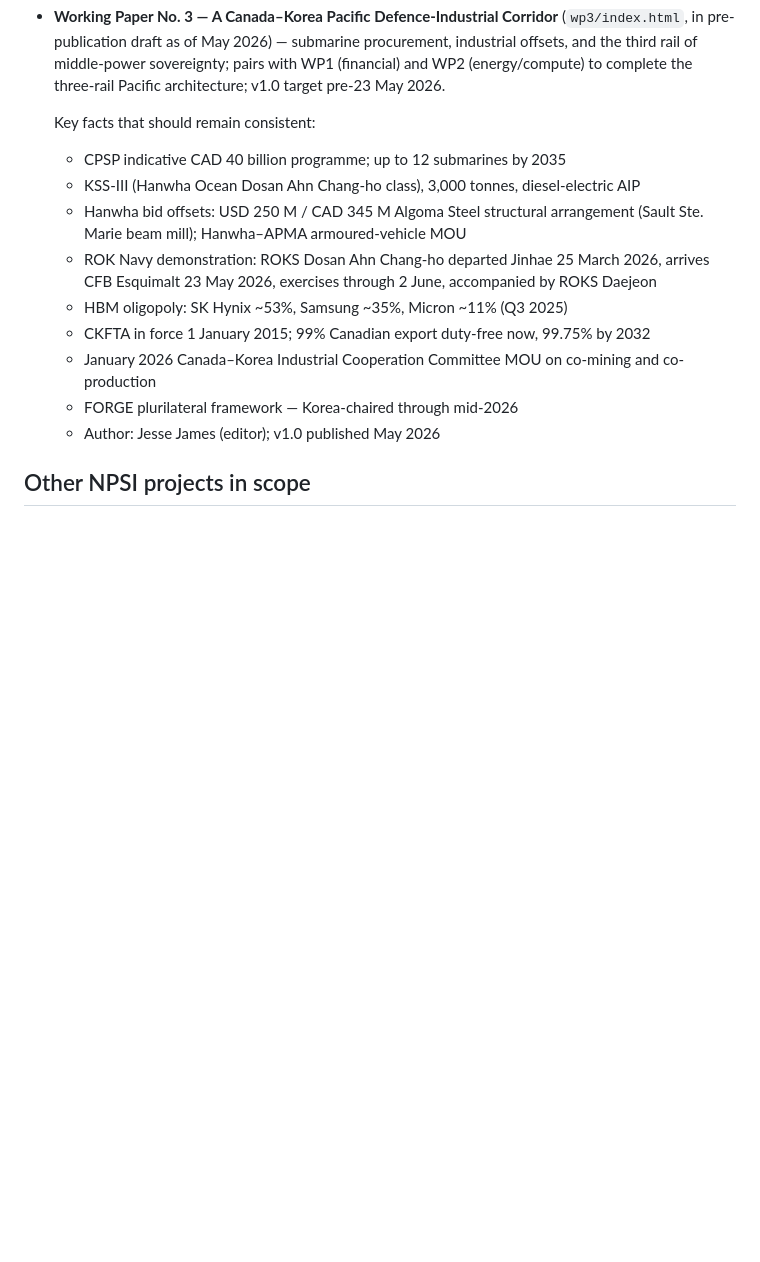
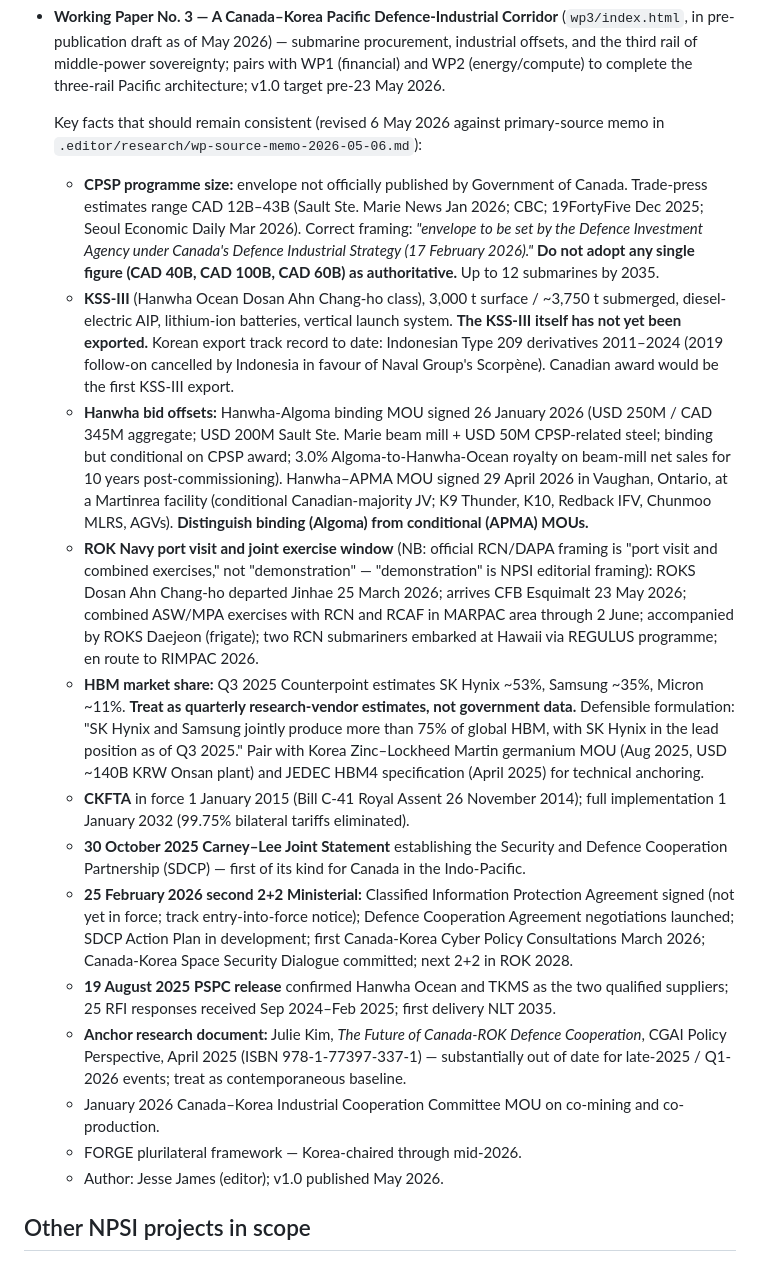
Before and after one commit to cherishwins/npsi-site, a Markdown page: CLAUDE.md, the part around the change. GitHub-like rendering; blank space fills up the shorter version.

Commit message:
docs(claude.md): correct WP3 canonical facts against primary-source memo
CPSP envelope: removed 'indicative CAD 40 billion' claim (no Government of
Canada total has been published; trade-press estimates range CAD 12B-43B).
Reframed as 'envelope to be set by Defence Investment Agency under DIS'.

ROK Navy event at Esquimalt: noted that 'demonstration' is NPSI editorial
framing; official RCN/DAPA framing is 'port visit and combined exercises
23 May - 2 June 2026'.

KSS-III export track record: added explicit note that the KSS-III itself
has not yet been exported; Indonesian Type 209 derivatives 2011-2024 with
2019 follow-on cancelled.

Hanwha offsets: distinguished binding (Algoma, 26 Jan 2026) from
conditional (APMA, 29 Apr 2026) MOUs.

HBM market share: flagged as quarterly research-vendor estimates
(Counterpoint Q3 2025), not government data.

Added: 30 Oct 2025 SDCP, 25 Feb 2026 second 2+2 outcomes (Classified
Information Protection Agreement signed; Defence Cooperation Agreement
negotiations launched), 19 Aug 2025 PSPC qualified-supplier confirmation,
Julie Kim CGAI April 2025 as anchor research document.

Source memo: .editor/research/wp-source-memo-2026-05-06.md (gitignored).

```diff
--- a/CLAUDE.md
+++ b/CLAUDE.md
@@ -262,16 +262,20 @@ If new content cites different numbers, structure, or framing for either CKPIF o
 
 - **Working Paper No. 3 — A Canada–Korea Pacific Defence-Industrial Corridor** (`wp3/index.html`, in pre-publication draft as of May 2026) — submarine procurement, industrial offsets, and the third rail of middle-power sovereignty; pairs with WP1 (financial) and WP2 (energy/compute) to complete the three-rail Pacific architecture; v1.0 target pre-23 May 2026.
 
-  Key facts that should remain consistent:
-  - CPSP indicative CAD 40 billion programme; up to 12 submarines by 2035
-  - KSS-III (Hanwha Ocean Dosan Ahn Chang-ho class), 3,000 tonnes, diesel-electric AIP
-  - Hanwha bid offsets: USD 250 M / CAD 345 M Algoma Steel structural arrangement (Sault Ste. Marie beam mill); Hanwha–APMA armoured-vehicle MOU
-  - ROK Navy demonstration: ROKS Dosan Ahn Chang-ho departed Jinhae 25 March 2026, arrives CFB Esquimalt 23 May 2026, exercises through 2 June, accompanied by ROKS Daejeon
-  - HBM oligopoly: SK Hynix ~53%, Samsung ~35%, Micron ~11% (Q3 2025)
-  - CKFTA in force 1 January 2015; 99% Canadian export duty-free now, 99.75% by 2032
-  - January 2026 Canada–Korea Industrial Cooperation Committee MOU on co-mining and co-production
-  - FORGE plurilateral framework — Korea-chaired through mid-2026
-  - Author: Jesse James (editor); v1.0 published May 2026
+  Key facts that should remain consistent (revised 6 May 2026 against primary-source memo in `.editor/research/wp-source-memo-2026-05-06.md`):
+  - **CPSP programme size:** envelope not officially published by Government of Canada. Trade-press estimates range CAD 12B–43B (Sault Ste. Marie News Jan 2026; CBC; 19FortyFive Dec 2025; Seoul Economic Daily Mar 2026). Correct framing: *"envelope to be set by the Defence Investment Agency under Canada's Defence Industrial Strategy (17 February 2026)."* **Do not adopt any single figure (CAD 40B, CAD 100B, CAD 60B) as authoritative.** Up to 12 submarines by 2035.
+  - **KSS-III** (Hanwha Ocean Dosan Ahn Chang-ho class), 3,000 t surface / ~3,750 t submerged, diesel-electric AIP, lithium-ion batteries, vertical launch system. **The KSS-III itself has not yet been exported.** Korean export track record to date: Indonesian Type 209 derivatives 2011–2024 (2019 follow-on cancelled by Indonesia in favour of Naval Group's Scorpène). Canadian award would be the first KSS-III export.
+  - **Hanwha bid offsets:** Hanwha-Algoma binding MOU signed 26 January 2026 (USD 250M / CAD 345M aggregate; USD 200M Sault Ste. Marie beam mill + USD 50M CPSP-related steel; binding but conditional on CPSP award; 3.0% Algoma-to-Hanwha-Ocean royalty on beam-mill net sales for 10 years post-commissioning). Hanwha–APMA MOU signed 29 April 2026 in Vaughan, Ontario, at a Martinrea facility (conditional Canadian-majority JV; K9 Thunder, K10, Redback IFV, Chunmoo MLRS, AGVs). **Distinguish binding (Algoma) from conditional (APMA) MOUs.**
+  - **ROK Navy port visit and joint exercise window** (NB: official RCN/DAPA framing is "port visit and combined exercises," not "demonstration" — "demonstration" is NPSI editorial framing): ROKS Dosan Ahn Chang-ho departed Jinhae 25 March 2026; arrives CFB Esquimalt 23 May 2026; combined ASW/MPA exercises with RCN and RCAF in MARPAC area through 2 June; accompanied by ROKS Daejeon (frigate); two RCN submariners embarked at Hawaii via REGULUS programme; en route to RIMPAC 2026.
+  - **HBM market share:** Q3 2025 Counterpoint estimates SK Hynix ~53%, Samsung ~35%, Micron ~11%. **Treat as quarterly research-vendor estimates, not government data.** Defensible formulation: "SK Hynix and Samsung jointly produce more than 75% of global HBM, with SK Hynix in the lead position as of Q3 2025." Pair with Korea Zinc–Lockheed Martin germanium MOU (Aug 2025, USD ~140B KRW Onsan plant) and JEDEC HBM4 specification (April 2025) for technical anchoring.
+  - **CKFTA** in force 1 January 2015 (Bill C-41 Royal Assent 26 November 2014); full implementation 1 January 2032 (99.75% bilateral tariffs eliminated).
+  - **30 October 2025 Carney–Lee Joint Statement** establishing the Security and Defence Cooperation Partnership (SDCP) — first of its kind for Canada in the Indo-Pacific.
+  - **25 February 2026 second 2+2 Ministerial:** Classified Information Protection Agreement signed (not yet in force; track entry-into-force notice); Defence Cooperation Agreement negotiations launched; SDCP Action Plan in development; first Canada-Korea Cyber Policy Consultations March 2026; Canada-Korea Space Security Dialogue committed; next 2+2 in ROK 2028.
+  - **19 August 2025 PSPC release** confirmed Hanwha Ocean and TKMS as the two qualified suppliers; 25 RFI responses received Sep 2024–Feb 2025; first delivery NLT 2035.
+  - **Anchor research document:** Julie Kim, *The Future of Canada-ROK Defence Cooperation*, CGAI Policy Perspective, April 2025 (ISBN 978-1-77397-337-1) — substantially out of date for late-2025 / Q1-2026 events; treat as contemporaneous baseline.
+  - January 2026 Canada–Korea Industrial Cooperation Committee MOU on co-mining and co-production.
+  - FORGE plurilateral framework — Korea-chaired through mid-2026.
+  - Author: Jesse James (editor); v1.0 published May 2026.
 
 ## Other NPSI projects in scope
 
```
